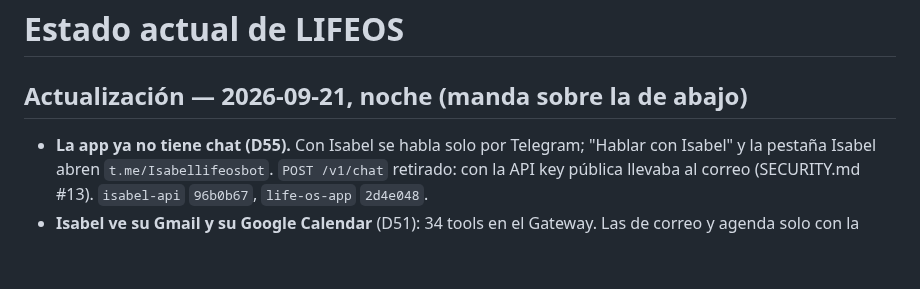
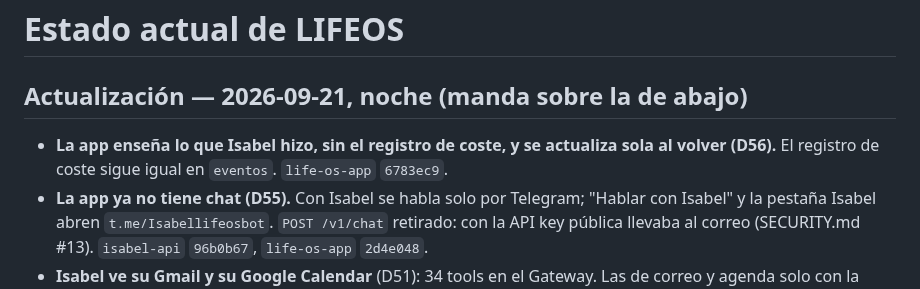
Before and after one commit to Elena2797/ElenaOS, a Markdown page: docs/CURRENT_STATE.md, the part around the change. GitHub-like rendering; blank space fills up the shorter version.

```diff
--- a/docs/CURRENT_STATE.md
+++ b/docs/CURRENT_STATE.md
@@ -5,6 +5,7 @@ Estado: fotografía operativa vigente
 
 ## Actualización — 2026-09-21, noche (manda sobre la de abajo)
 
+- **La app enseña lo que Isabel hizo, sin el registro de coste, y se actualiza sola al volver (D56).** El registro de coste sigue igual en `eventos`. `life-os-app` `6783ec9`.
 - **La app ya no tiene chat (D55).** Con Isabel se habla solo por Telegram; "Hablar con Isabel" y la pestaña Isabel abren `t.me/Isabellifeosbot`. `POST /v1/chat` retirado: con la API key pública llevaba al correo (SECURITY.md #13). `isabel-api` `96b0b67`, `life-os-app` `2d4e048`.
 - **Isabel ve su Gmail y su Google Calendar** (D51): 34 tools en el Gateway. Las de correo y agenda solo con la llave privada `ISABEL_MCP_KEY` (SECURITY.md #12).
 - **Isabel empuja** tres veces al día (D49); desde hoy el parte de las 08:30 trae agenda y correos importantes, y el cierre de las 21:30 lo no contestado.
```
Also changed, not shown: docs/DECISIONS.md (+11 -0 lines).
